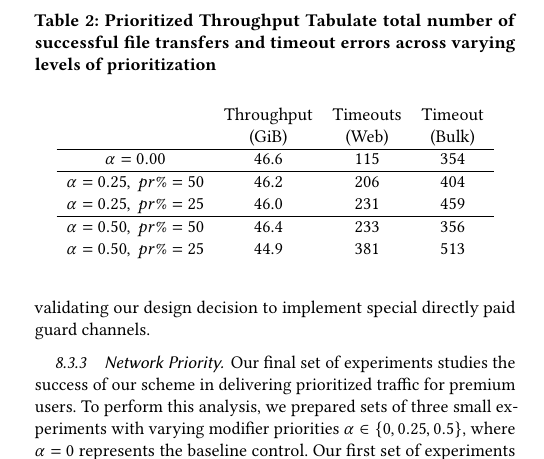
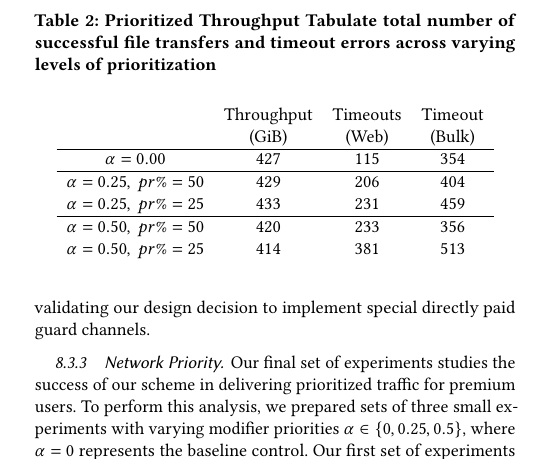
Before and after one commit to thiennamdinh/moneTor, a LaTeX paper (paper/main.tex, which reads paper/sections/analysis.tex): part of one column of page 10 of 20, cut so that both start at the same text. Compiled offline with pdfLaTeX.

Commit message:
figure changes

```diff
--- a/paper/sections/analysis.tex
+++ b/paper/sections/analysis.tex
@@ -333,11 +333,11 @@ likely enough to induce some amount of monetary exchange.
     \begin{tabular}{ c c c c}
       & Throughput & Timeouts & Timeout \\
       & (GiB) & (Web) & (Bulk) \\ \hline
-      $\alpha = 0.00$ & 46.6 & 115 & 354 \\ \hline
-      $\alpha = 0.25,\ pr\% = 50$ & 46.2 & 206 & 404 \\
-      $\alpha = 0.25,\ pr\% = 25$ & 46.0 & 231 & 459 \\ \hline
-      $\alpha = 0.50,\ pr\% = 50$ & 46.4 & 233 & 356 \\
-      $\alpha = 0.50,\ pr\% = 25$ & 44.9 & 381 & 513 \\
+      $\alpha = 0.00$ & 427 & 115 & 354 \\ \hline
+      $\alpha = 0.25,\ pr\% = 50$ & 429 & 206 & 404 \\
+      $\alpha = 0.25,\ pr\% = 25$ & 433 & 231 & 459 \\ \hline
+      $\alpha = 0.50,\ pr\% = 50$ & 420 & 233 & 356 \\
+      $\alpha = 0.50,\ pr\% = 25$ & 414 & 381 & 513 \\
     \end{tabular}
   \end{center}
   \label{tab:modifier}
```
Also changed, not shown: paper/images/modifier_pr25_bulk.pdf, paper/images/modifier_pr25_web.pdf, paper/images/modifier_pr50_bulk.pdf, paper/images/modifier_pr50_web.pdf, paper/images/overhead_downloadtime.pdf, paper/images/overhead_throughput.pdf, paper/sections/analysis.tex (18 more changed lines).
